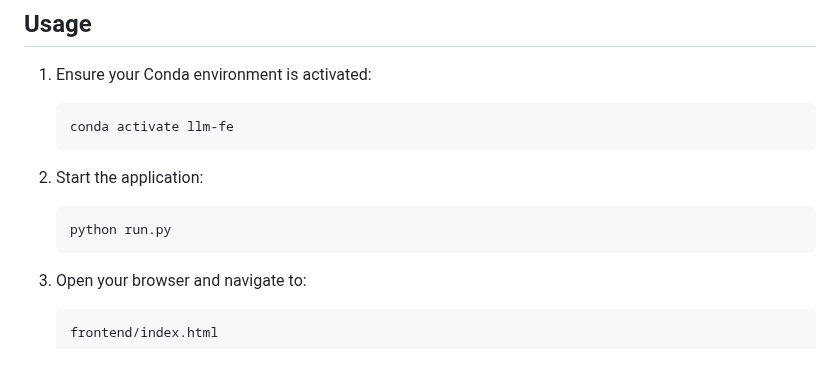
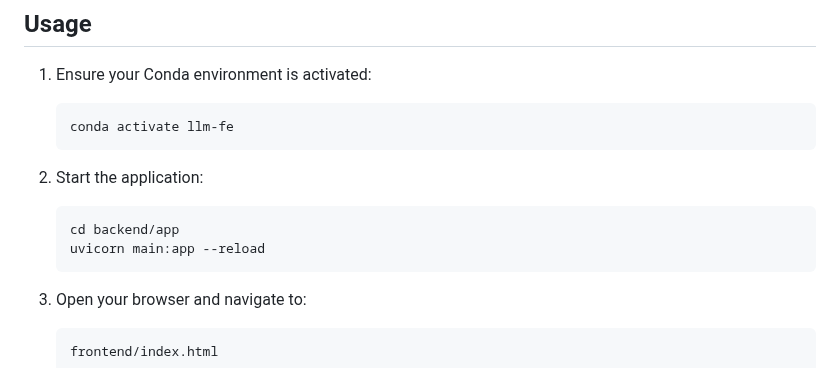
Before and after one commit to vamcrizer/llm-fastapi, a Markdown page: README.md, the part around the change. Drawn GitHub-style.

````diff
--- a/README.md
+++ b/README.md
@@ -108,7 +108,8 @@ No additional setup required for the frontend as it uses vanilla HTML, CSS, and
 
 2. Start the application:
    ```bash
-   python run.py
+   cd backend/app
+   uvicorn main:app --reload
    ```
 
 3. Open your browser and navigate to:
````
